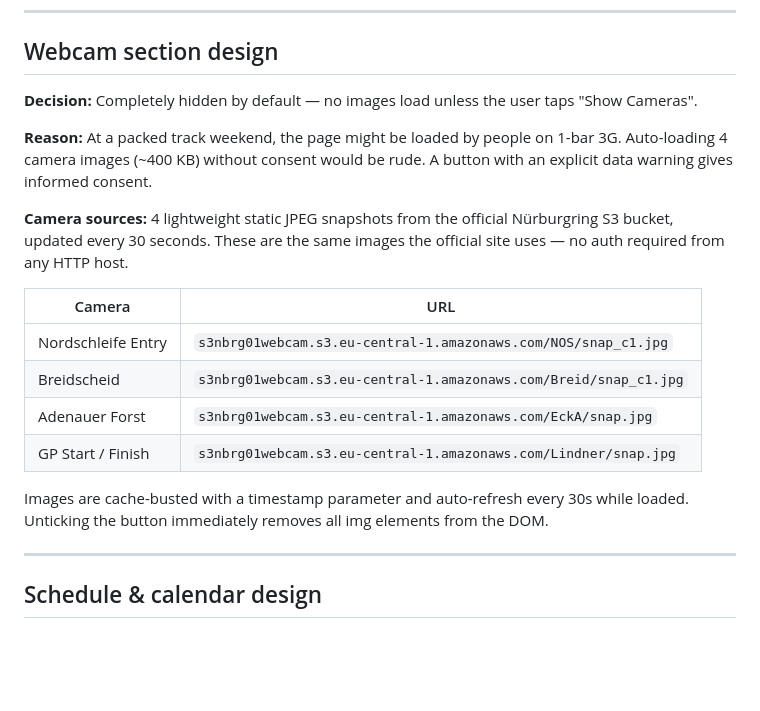
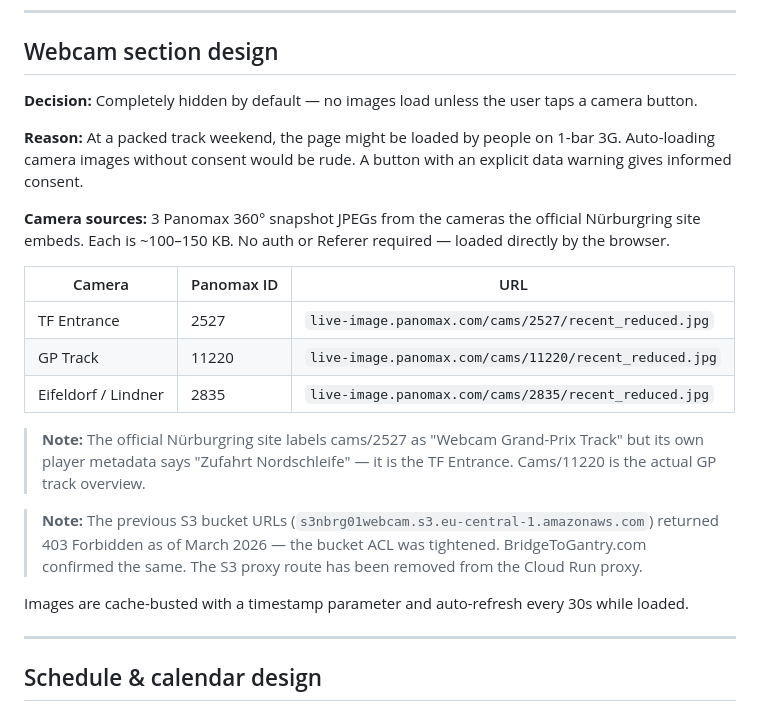
Before and after one commit to mjoliver/istheringopen, a Markdown page: DECISIONS.md, the part around one of its changes. GitHub-like rendering; blank space fills up the shorter version.

```diff
--- a/DECISIONS.md
+++ b/DECISIONS.md
@@ -84,20 +105,23 @@ These were deliberate tradeoffs to minimise payload and rendering cost for phone
 
 ## Webcam section design
 
-**Decision:** Completely hidden by default — no images load unless the user taps "Show Cameras".
+**Decision:** Completely hidden by default — no images load unless the user taps a camera button.
 
-**Reason:** At a packed track weekend, the page might be loaded by people on 1-bar 3G. Auto-loading 4 camera images (~400 KB) without consent would be rude. A button with an explicit data warning gives informed consent.
+**Reason:** At a packed track weekend, the page might be loaded by people on 1-bar 3G. Auto-loading camera images without consent would be rude. A button with an explicit data warning gives informed consent.
 
-**Camera sources:** 4 lightweight static JPEG snapshots from the official Nürburgring S3 bucket, updated every 30 seconds. These are the same images the official site uses — no auth required from any HTTP host.
+**Camera sources:** 3 Panomax 360° snapshot JPEGs from the cameras the official Nürburgring site embeds. Each is ~100–150 KB. No auth or Referer required — loaded directly by the browser.
 
-| Camera | URL |
-|---|---|
-| Nordschleife Entry | `s3nbrg01webcam.s3.eu-central-1.amazonaws.com/NOS/snap_c1.jpg` |
-| Breidscheid | `s3nbrg01webcam.s3.eu-central-1.amazonaws.com/Breid/snap_c1.jpg` |
-| Adenauer Forst | `s3nbrg01webcam.s3.eu-central-1.amazonaws.com/EckA/snap.jpg` |
-| GP Start / Finish | `s3nbrg01webcam.s3.eu-central-1.amazonaws.com/Lindner/snap.jpg` |
+| Camera | Panomax ID | URL |
+|---|---|---|
+| TF Entrance | 2527 | `live-image.panomax.com/cams/2527/recent_reduced.jpg` |
+| GP Track | 11220 | `live-image.panomax.com/cams/11220/recent_reduced.jpg` |
+| Eifeldorf / Lindner | 2835 | `live-image.panomax.com/cams/2835/recent_reduced.jpg` |
 
-Images are cache-busted with a timestamp parameter and auto-refresh every 30s while loaded. Unticking the button immediately removes all img elements from the DOM.
+> **Note:** The official Nürburgring site labels cams/2527 as "Webcam Grand-Prix Track" but its own player metadata says "Zufahrt Nordschleife" — it is the TF Entrance. Cams/11220 is the actual GP track overview.
+
+> **Note:** The previous S3 bucket URLs (`s3nbrg01webcam.s3.eu-central-1.amazonaws.com`) returned 403 Forbidden as of March 2026 — the bucket ACL was tightened. BridgeToGantry.com confirmed the same. The S3 proxy route has been removed from the Cloud Run proxy.
+
+Images are cache-busted with a timestamp parameter and auto-refresh every 30s while loaded.
 
 ---
 
```
Also changed, not shown: other parts of DECISIONS.md (+21 -0 lines), README.md (+1 -1 lines), docs/preview.png, 9 other files.
